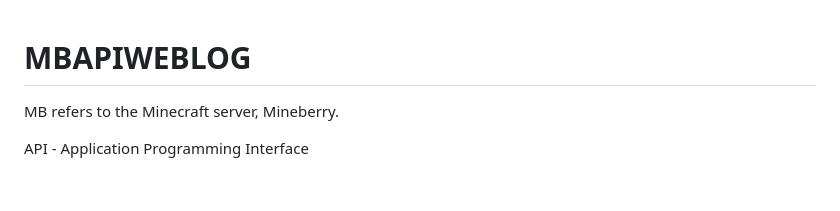
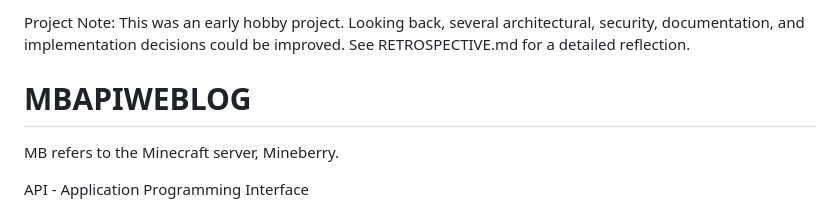
Before and after one commit to juurisss/public-mbapiweblog, a Markdown page: README.md, the part around the change. GitHub-like rendering; blank space fills up the shorter version.

Commit message:
Add project note and link to retrospective
Added a project note reflecting on early decisions.

```diff
--- a/README.md
+++ b/README.md
@@ -1,3 +1,5 @@
+Project Note: This was an early hobby project. Looking back, several architectural, security, documentation, and implementation decisions could be improved. See RETROSPECTIVE.md for a detailed reflection.
+
 # MBAPIWEBLOG
 
 MB refers to the Minecraft server, Mineberry.
```
